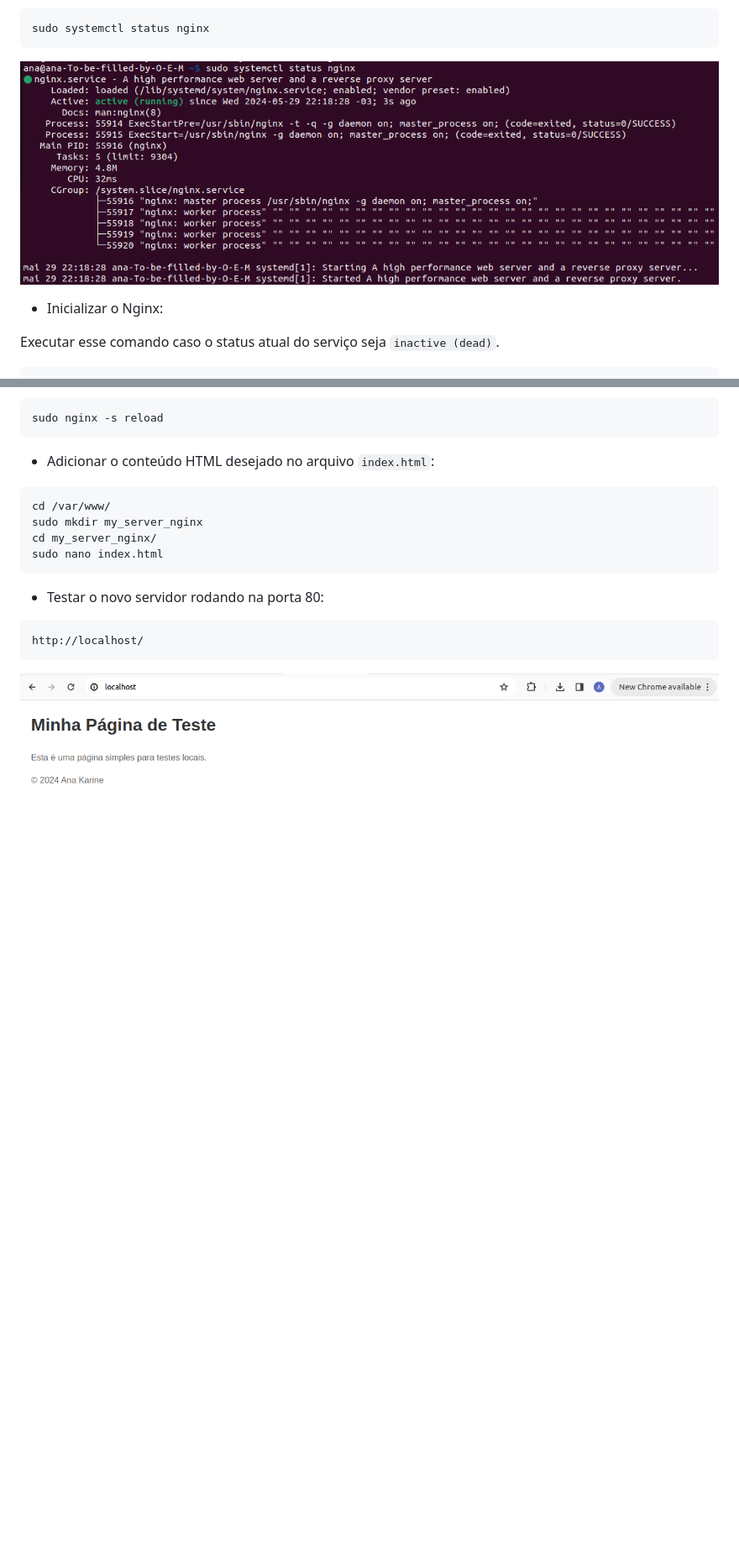
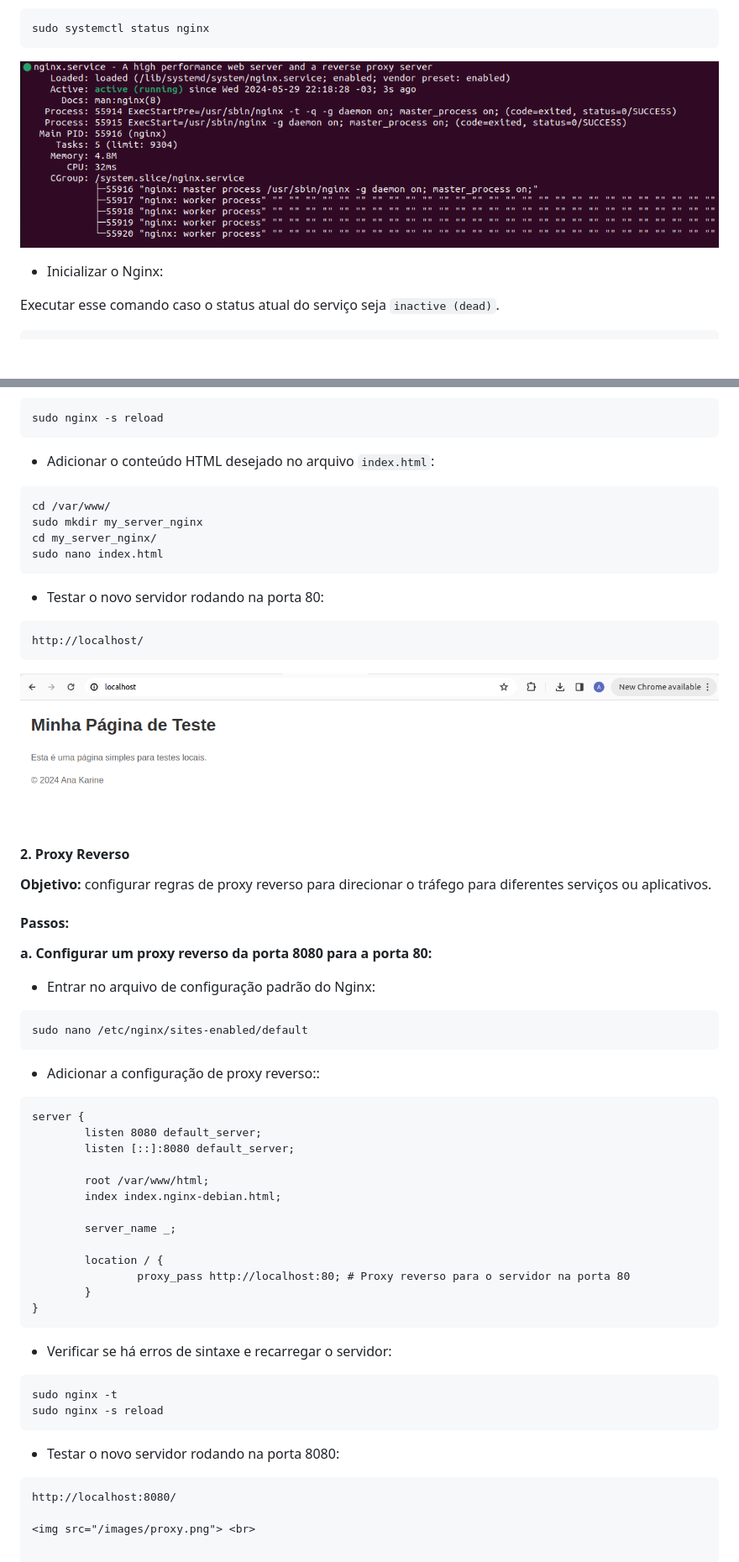
Before and after one commit to ana-karine/servidor_NGINX, a Markdown page: README.md, 2 parts joined by grey strips. Shown: that part at 84% size. Rendered like a GitHub page; pictures changed too: images/status.png; blank space fills up the shorter version.

Commit message:
proxy reverso

````diff
--- a/README.md
+++ b/README.md
@@ -94,3 +94,49 @@ http://localhost/
 ```
 
 <img src="/images/novo_servidor.png"> <br>
+
+#### 2. Proxy Reverso
+
+**Objetivo:** configurar regras de proxy reverso para direcionar o tráfego para diferentes serviços ou aplicativos.
+
+#### Passos:
+
+**a. Configurar um proxy reverso da porta 8080 para a porta 80:**
+
+- Entrar no arquivo de configuração padrão do Nginx:
+
+```
+sudo nano /etc/nginx/sites-enabled/default
+```
+
+- Adicionar a configuração de proxy reverso::
+
+```
+server {
+        listen 8080 default_server;
+        listen [::]:8080 default_server;
+
+        root /var/www/html;
+        index index.nginx-debian.html;
+
+        server_name _;
+
+        location / {
+                proxy_pass http://localhost:80; # Proxy reverso para o servidor na porta 80
+        }
+}
+```
+
+- Verificar se há erros de sintaxe e recarregar o servidor:
+
+```
+sudo nginx -t
+sudo nginx -s reload
+```
+
+- Testar o novo servidor rodando na porta 8080:
+
+```
+http://localhost:8080/
+
+<img src="/images/proxy.png"> <br>
````
Also changed, not shown: other parts of README.md (+1 -1 lines), images/proxy.png (added).
